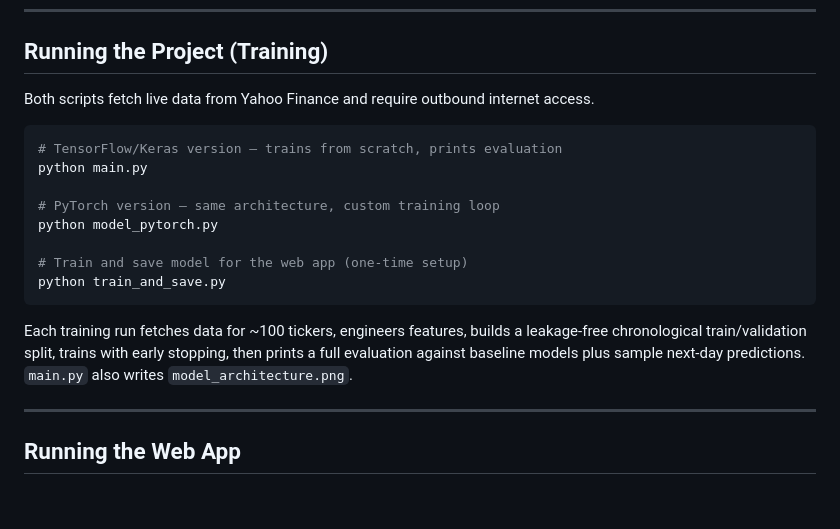
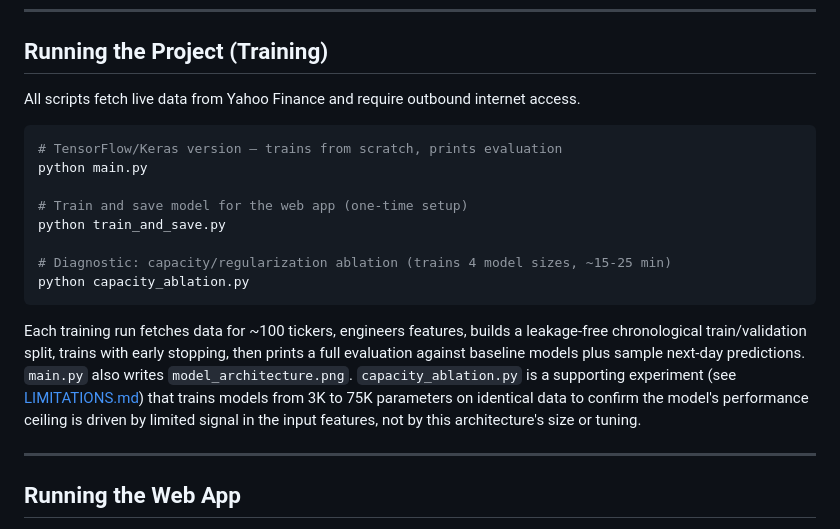
Before and after one commit to DarkerKin/AI_project_1, a Markdown page: README.md, the part around one of its changes. Drawn GitHub-style; blank space fills up the shorter version.

````diff
--- a/README.md
+++ b/README.md
@@ -168,20 +171,20 @@ pip install -r requirements.txt
 ---
 
 ## Running the Project (Training)
-Both scripts fetch live data from Yahoo Finance and require outbound internet access.
+All scripts fetch live data from Yahoo Finance and require outbound internet access.
 
 ```bash
 # TensorFlow/Keras version — trains from scratch, prints evaluation
 python main.py
 
-# PyTorch version — same architecture, custom training loop
-python model_pytorch.py
-
 # Train and save model for the web app (one-time setup)
 python train_and_save.py
+
+# Diagnostic: capacity/regularization ablation (trains 4 model sizes, ~15-25 min)
+python capacity_ablation.py
 ```
 
-Each training run fetches data for ~100 tickers, engineers features, builds a leakage-free chronological train/validation split, trains with early stopping, then prints a full evaluation against baseline models plus sample next-day predictions. `main.py` also writes `model_architecture.png`.
+Each training run fetches data for ~100 tickers, engineers features, builds a leakage-free chronological train/validation split, trains with early stopping, then prints a full evaluation against baseline models plus sample next-day predictions. `main.py` also writes `model_architecture.png`. `capacity_ablation.py` is a supporting experiment (see [LIMITATIONS.md](LIMITATIONS.md)) that trains models from 3K to 75K parameters on identical data to confirm the model's performance ceiling is driven by limited signal in the input features, not by this architecture's size or tuning.
 
 ---
 
````
Also changed, not shown: other parts of README.md (+25 -22 lines).
